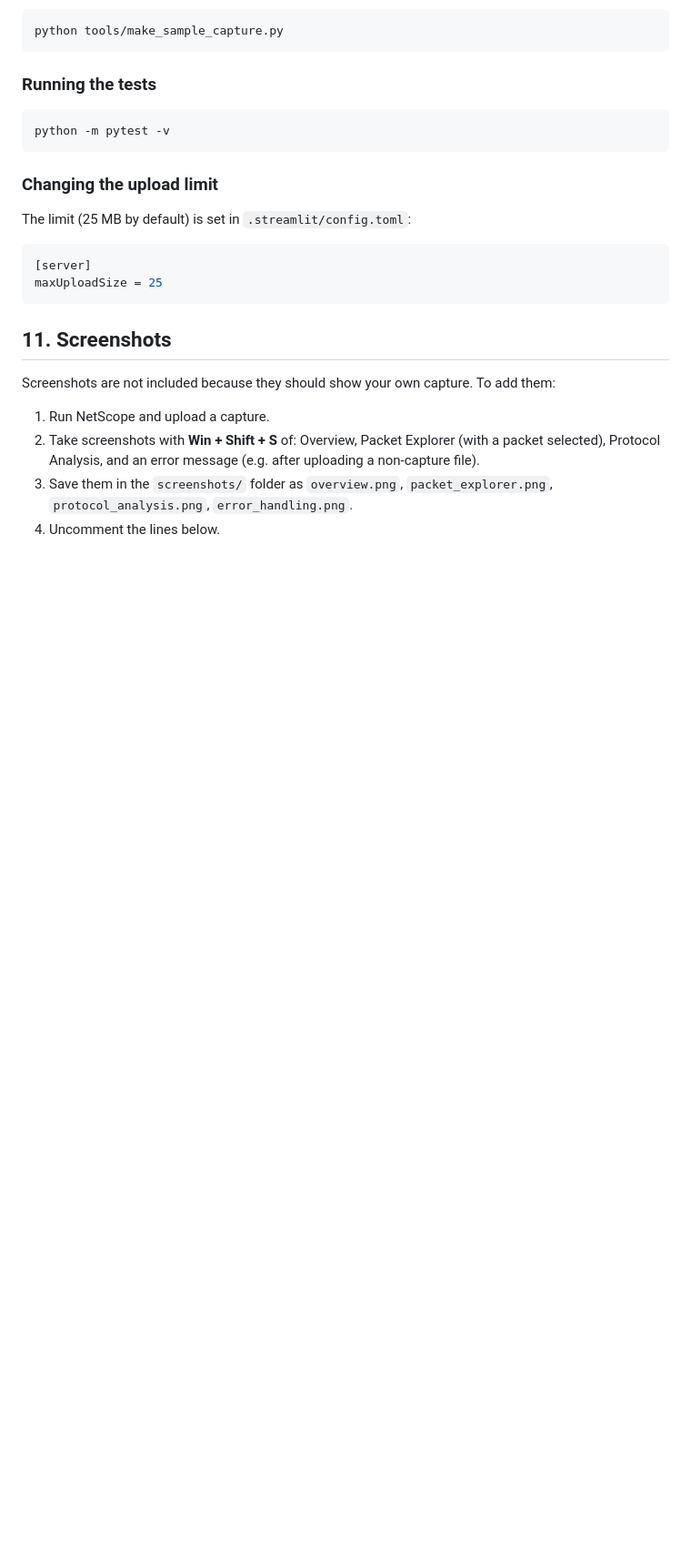
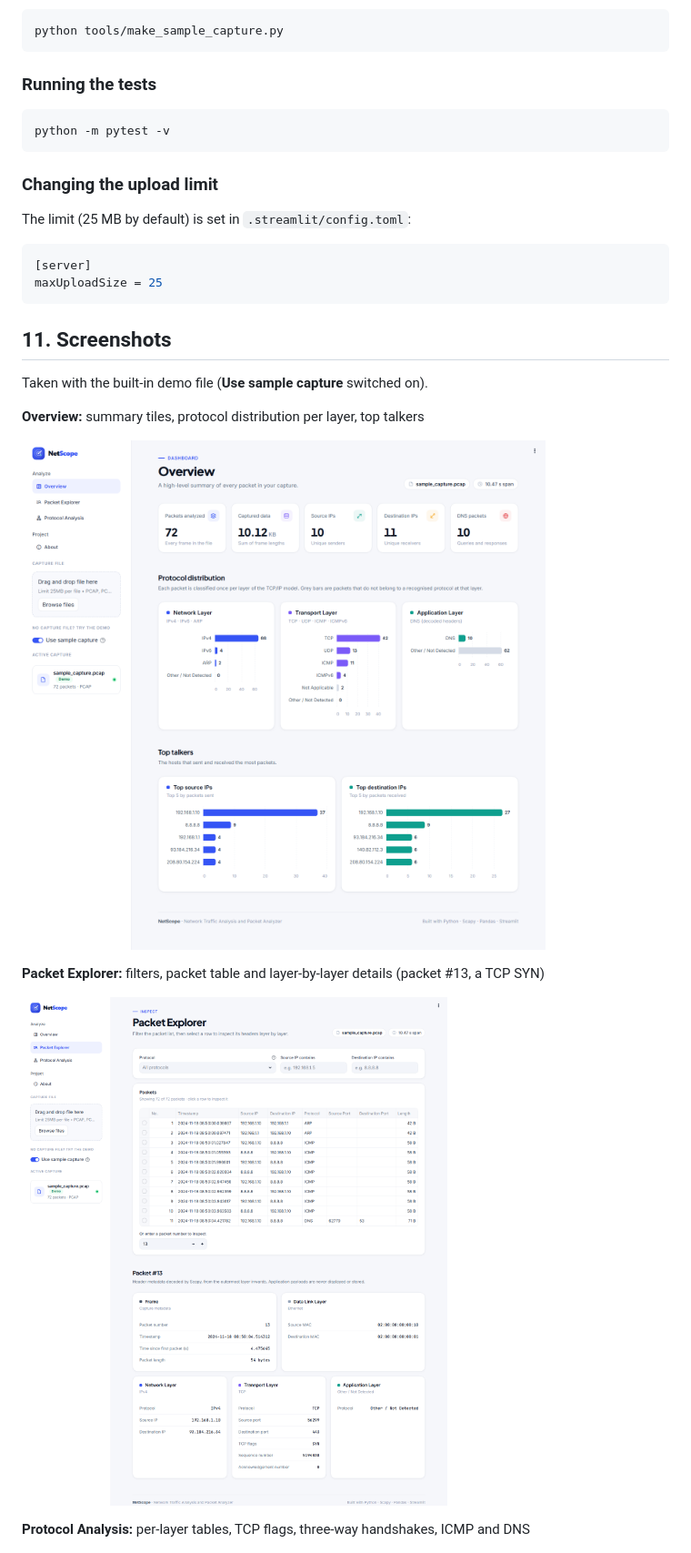
Before and after one commit to anshika-006/cn-project, a Markdown page: README.md, the part around one of its changes. Shown at 91% size. GitHub-like rendering; pictures changed too: screenshots/overview.png (added), screenshots/packet_explorer.png (added); blank space fills up the shorter version.

```diff
--- a/README.md
+++ b/README.md
@@ -225,16 +234,16 @@ maxUploadSize = 25
 
 ## 11. Screenshots
 
-Screenshots are not included because they should show your own capture. To add them:
+Taken with the built-in demo file (**Use sample capture** switched on).
 
-1. Run NetScope and upload a capture.
-2. Take screenshots with **Win + Shift + S** of: Overview, Packet Explorer (with a packet
-   selected), Protocol Analysis, and an error message (e.g. after uploading a non-capture file).
-3. Save them in the `screenshots/` folder as `overview.png`, `packet_explorer.png`,
-   `protocol_analysis.png`, `error_handling.png`.
-4. Uncomment the lines below.
+**Overview:** summary tiles, protocol distribution per layer, top talkers
 
-<!--
 ![Overview](screenshots/overview.png)
+
+**Packet Explorer:** filters, packet table and layer-by-layer details (packet #13, a TCP SYN)
+
 ![Packet Explorer](screenshots/packet_explorer.png)
+
+**Protocol Analysis:** per-layer tables, TCP flags, three-way handshakes, ICMP and DNS
+
 ![Protocol Analysis](screenshots/protocol_analysis.png)
```
Also changed, not shown: other parts of README.md (+17 -6 lines), explain.md (+2 -2 lines), screenshots/error_handling.png (added), screenshots/protocol_analysis.png (added), 2 other files.
